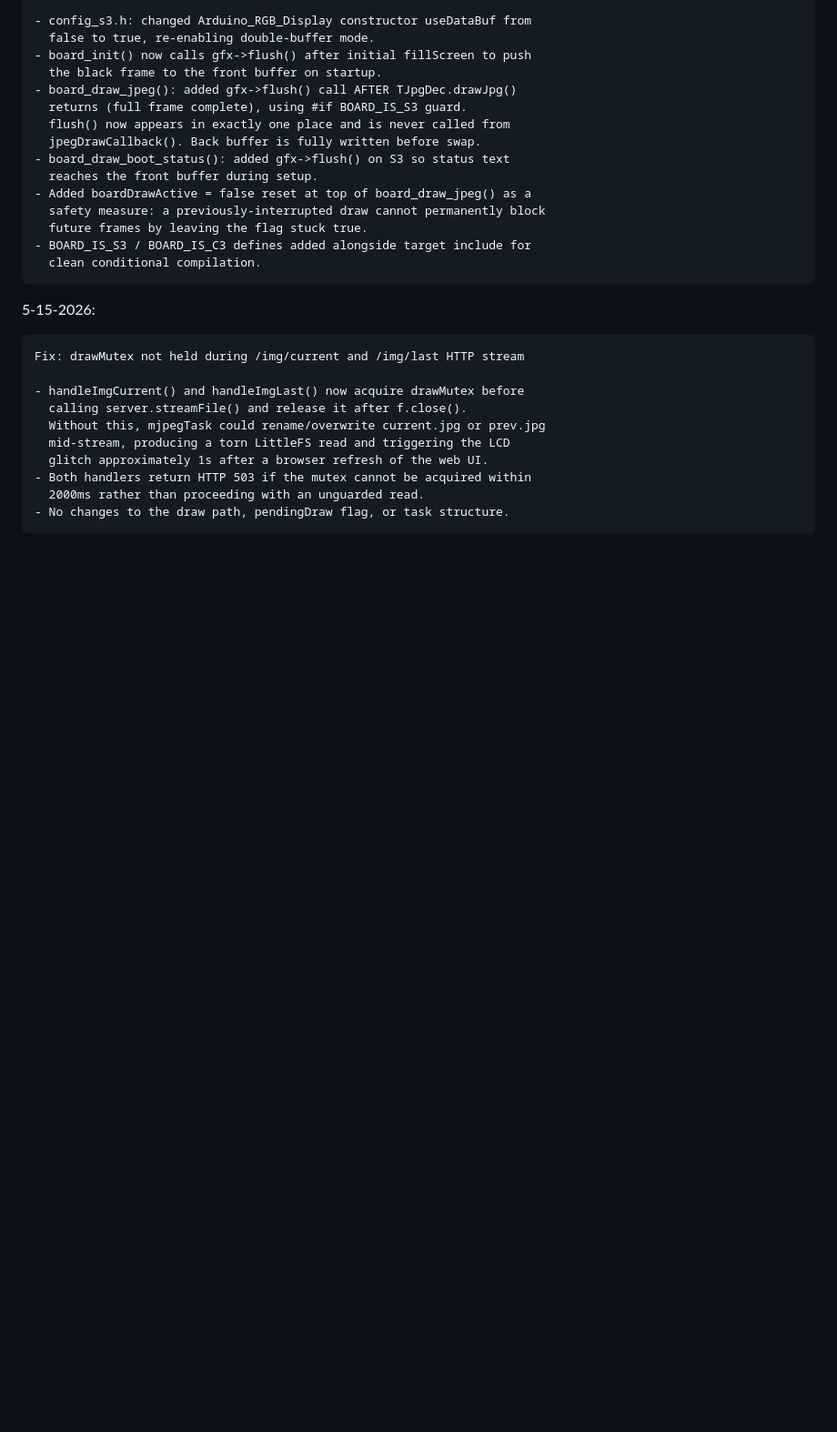
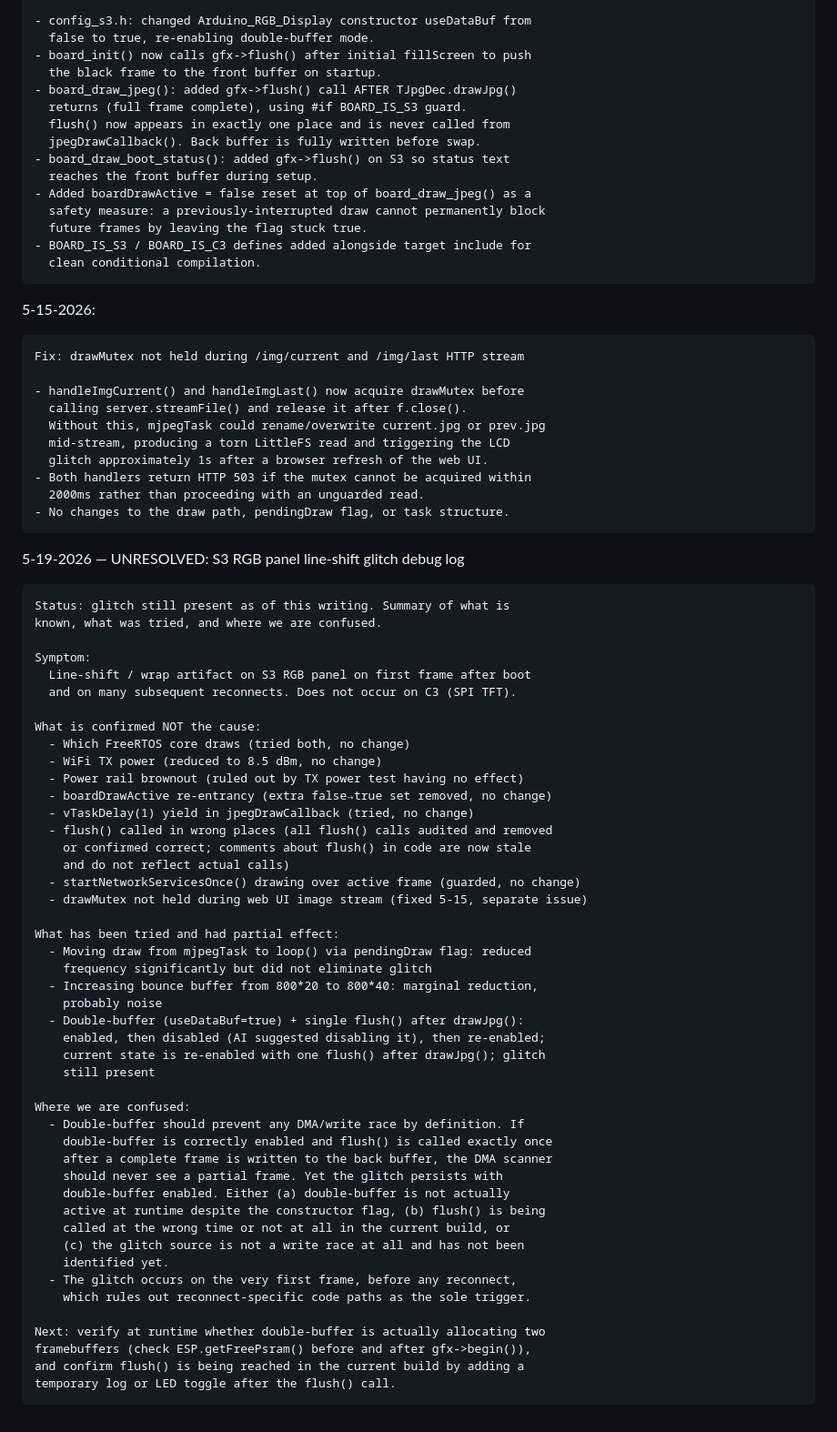
Before and after one commit to DaverDavids/SyncFrame, a Markdown page: SF-ESP32-Clients/changelog.md, the part around the change. Shown at 91% size. Drawn GitHub-style; blank space fills up the shorter version.

Commit message:
docs: append glitch debug summary to changelog

````diff
--- a/SF-ESP32-Clients/changelog.md
+++ b/SF-ESP32-Clients/changelog.md
@@ -129,3 +129,53 @@ Fix: drawMutex not held during /img/current and /img/last HTTP stream
   2000ms rather than proceeding with an unguarded read.
 - No changes to the draw path, pendingDraw flag, or task structure.
 ```
+
+5-19-2026 — UNRESOLVED: S3 RGB panel line-shift glitch debug log
+```
+Status: glitch still present as of this writing. Summary of what is
+known, what was tried, and where we are confused.
+
+Symptom:
+  Line-shift / wrap artifact on S3 RGB panel on first frame after boot
+  and on many subsequent reconnects. Does not occur on C3 (SPI TFT).
+
+What is confirmed NOT the cause:
+  - Which FreeRTOS core draws (tried both, no change)
+  - WiFi TX power (reduced to 8.5 dBm, no change)
+  - Power rail brownout (ruled out by TX power test having no effect)
+  - boardDrawActive re-entrancy (extra false→true set removed, no change)
+  - vTaskDelay(1) yield in jpegDrawCallback (tried, no change)
+  - flush() called in wrong places (all flush() calls audited and removed
+    or confirmed correct; comments about flush() in code are now stale
+    and do not reflect actual calls)
+  - startNetworkServicesOnce() drawing over active frame (guarded, no change)
+  - drawMutex not held during web UI image stream (fixed 5-15, separate issue)
+
+What has been tried and had partial effect:
+  - Moving draw from mjpegTask to loop() via pendingDraw flag: reduced
+    frequency significantly but did not eliminate glitch
+  - Increasing bounce buffer from 800*20 to 800*40: marginal reduction,
+    probably noise
+  - Double-buffer (useDataBuf=true) + single flush() after drawJpg():
+    enabled, then disabled (AI suggested disabling it), then re-enabled;
+    current state is re-enabled with one flush() after drawJpg(); glitch
+    still present
+
+Where we are confused:
+  - Double-buffer should prevent any DMA/write race by definition. If
+    double-buffer is correctly enabled and flush() is called exactly once
+    after a complete frame is written to the back buffer, the DMA scanner
+    should never see a partial frame. Yet the glitch persists with
+    double-buffer enabled. Either (a) double-buffer is not actually
+    active at runtime despite the constructor flag, (b) flush() is being
+    called at the wrong time or not at all in the current build, or
+    (c) the glitch source is not a write race at all and has not been
+    identified yet.
+  - The glitch occurs on the very first frame, before any reconnect,
+    which rules out reconnect-specific code paths as the sole trigger.
+
+Next: verify at runtime whether double-buffer is actually allocating two
+framebuffers (check ESP.getFreePsram() before and after gfx->begin()),
+and confirm flush() is being reached in the current build by adding a
+temporary log or LED toggle after the flush() call.
+```
````
